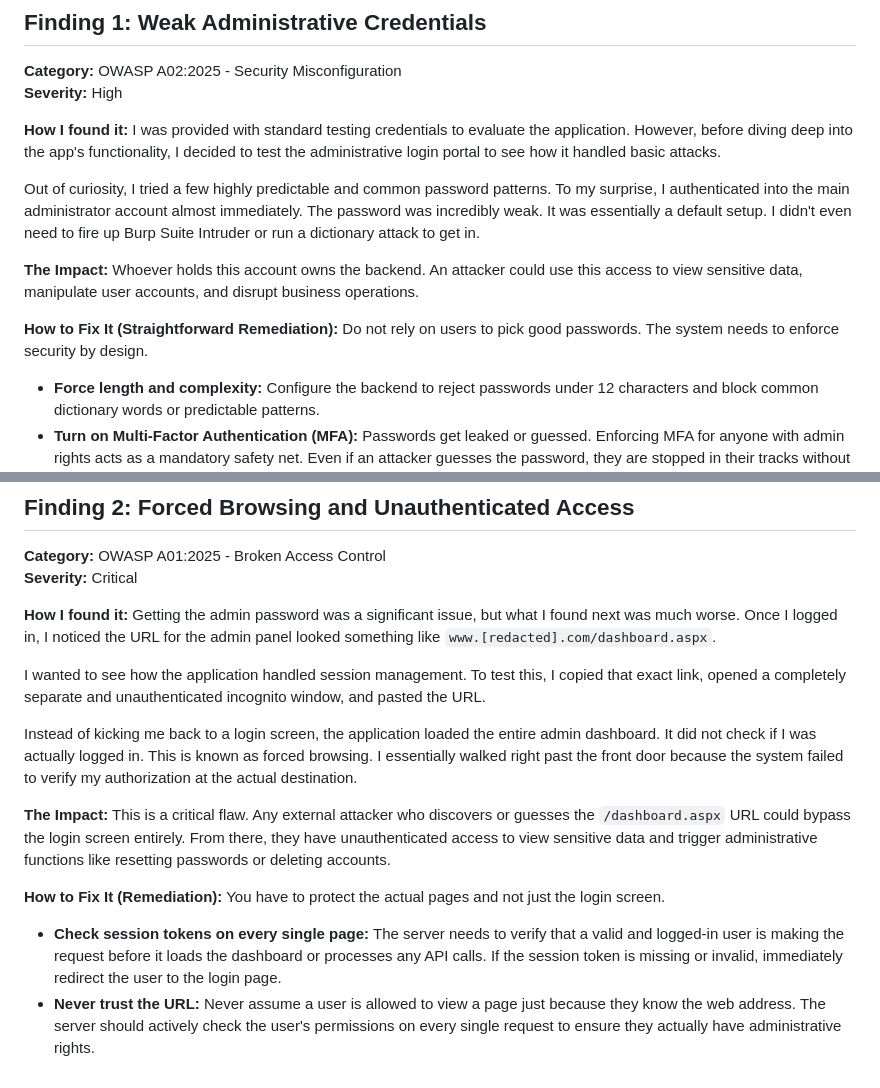
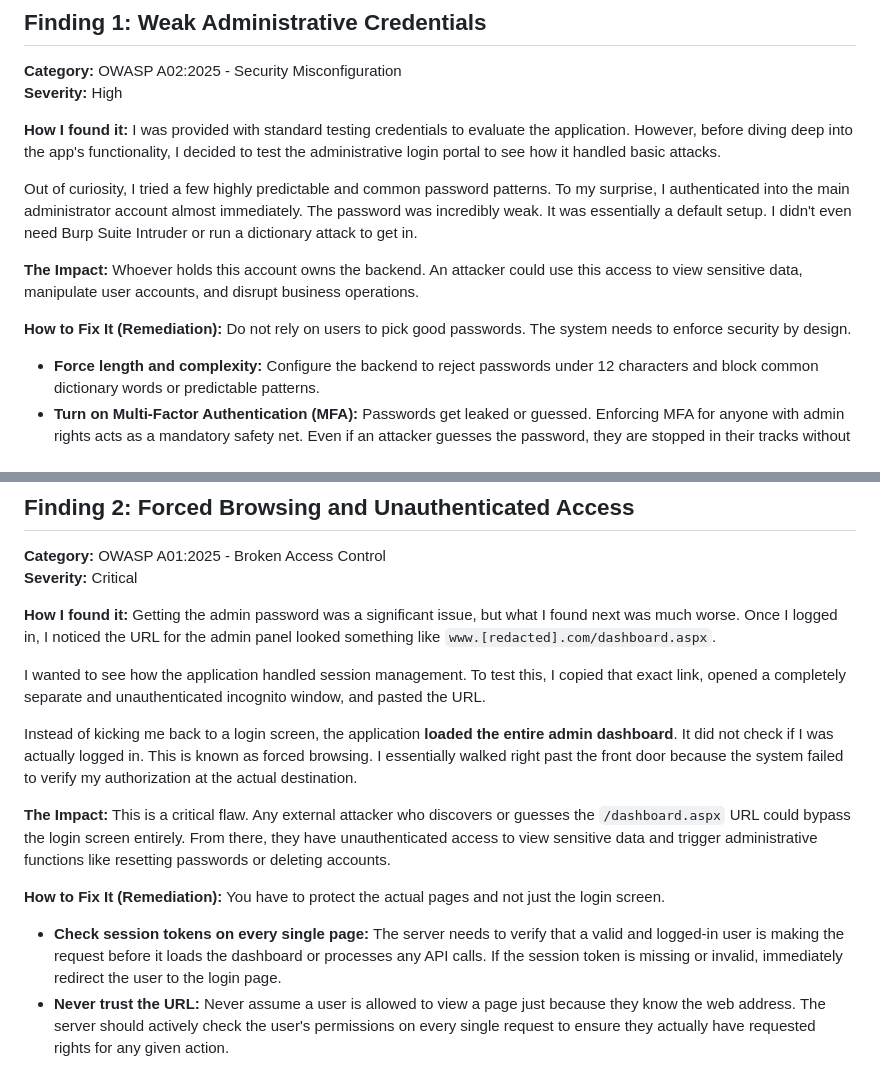
Before and after one commit to abhikai21045/abhishek-site, a Markdown page: writeups/WebAppVAPTLearnings.md, 2 parts joined by grey strips. Drawn GitHub-style.

Commit message:
Changes in the content of the Writeup

```diff
--- a/writeups/WebAppVAPTLearnings.md
+++ b/writeups/WebAppVAPTLearnings.md
@@ -13,12 +13,12 @@ During a recent web application assessment, I chained two fundamental flaws to a
 **How I found it:**
 I was provided with standard testing credentials to evaluate the application. However, before diving deep into the app's functionality, I decided to test the administrative login portal to see how it handled basic attacks.
 
-Out of curiosity, I tried a few highly predictable and common password patterns. To my surprise, I authenticated into the main administrator account almost immediately. The password was incredibly weak. It was essentially a default setup. I didn't even need to fire up Burp Suite Intruder or run a dictionary attack to get in.
+Out of curiosity, I tried a few highly predictable and common password patterns. To my surprise, I authenticated into the main administrator account almost immediately. The password was incredibly weak. It was essentially a default setup. I didn't even need Burp Suite Intruder or run a dictionary attack to get in.
 
 **The Impact:**
 Whoever holds this account owns the backend. An attacker could use this access to view sensitive data, manipulate user accounts, and disrupt business operations.
 
-**How to Fix It (Straightforward Remediation):**
+**How to Fix It (Remediation):**
 Do not rely on users to pick good passwords. The system needs to enforce security by design.
 *   **Force length and complexity:** Configure the backend to reject passwords under 12 characters and block common dictionary words or predictable patterns.
 *   **Turn on Multi-Factor Authentication (MFA):** Passwords get leaked or guessed. Enforcing MFA for anyone with admin rights acts as a mandatory safety net. Even if an attacker guesses the password, they are stopped in their tracks without the second factor.
@@ -34,7 +34,7 @@ Getting the admin password was a significant issue, but what I found next was mu
 
 I wanted to see how the application handled session management. To test this, I copied that exact link, opened a completely separate and unauthenticated incognito window, and pasted the URL.
 
-Instead of kicking me back to a login screen, the application loaded the entire admin dashboard. It did not check if I was actually logged in. This is known as forced browsing. I essentially walked right past the front door because the system failed to verify my authorization at the actual destination.
+Instead of kicking me back to a login screen, the application **loaded the entire admin dashboard**. It did not check if I was actually logged in. This is known as forced browsing. I essentially walked right past the front door because the system failed to verify my authorization at the actual destination.
 
 **The Impact:**
 This is a critical flaw. Any external attacker who discovers or guesses the `/dashboard.aspx` URL could bypass the login screen entirely. From there, they have unauthenticated access to view sensitive data and trigger administrative functions like resetting passwords or deleting accounts.
@@ -42,4 +42,4 @@ This is a critical flaw. Any external attacker who discovers or guesses the `/da
 **How to Fix It  (Remediation):**
 You have to protect the actual pages and not just the login screen.
 *   **Check session tokens on every single page:** The server needs to verify that a valid and logged-in user is making the request before it loads the dashboard or processes any API calls. If the session token is missing or invalid, immediately redirect the user to the login page.
-*   **Never trust the URL:** Never assume a user is allowed to view a page just because they know the web address. The server should actively check the user's permissions on every single request to ensure they actually have administrative rights.
+*   **Never trust the URL:** Never assume a user is allowed to view a page just because they know the web address. The server should actively check the user's permissions on every single request to ensure they actually have requested rights for any given action.
```
